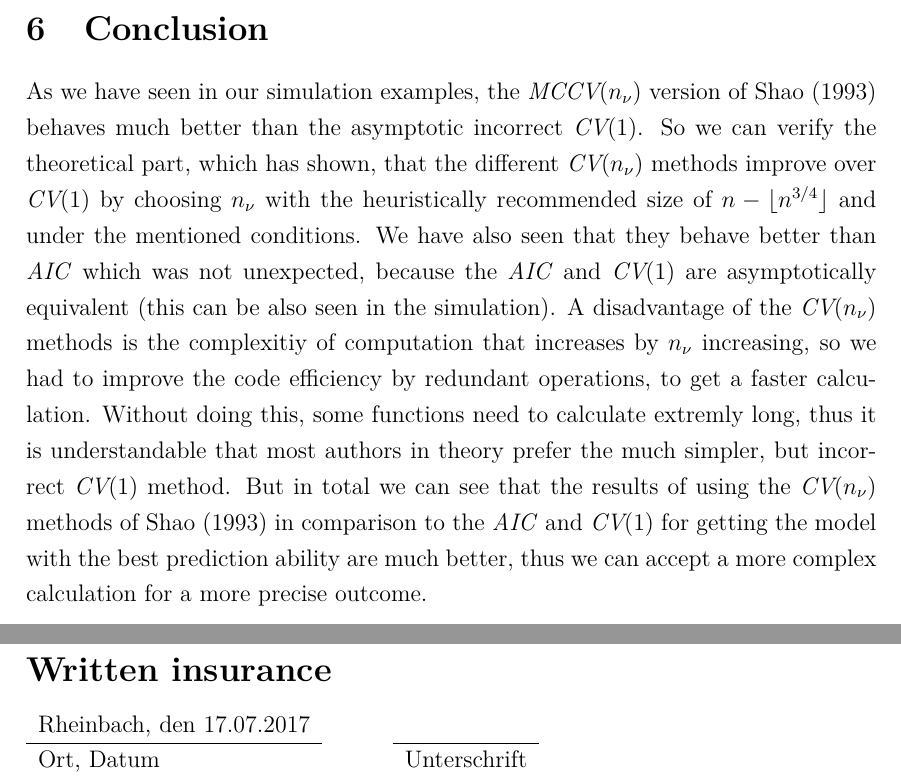
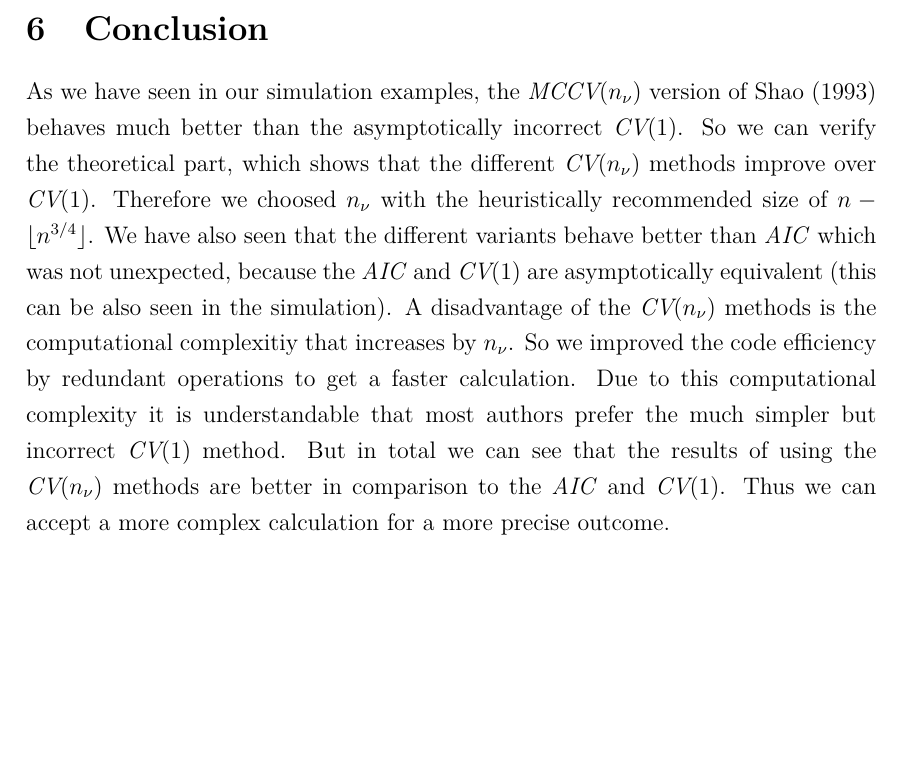
Before and after one commit to Christoph-Z/Research_Module, a LaTeX document (Paper/Research_Module_ES.tex, which reads Paper/Conclusion.tex): two parts of pages 21 and 66 of 66 before the commit and part of page 21 of 65 after it, the two joined at a grey line, cut so that both start at the same text, the shorter picture padded with empty space. Compiled offline with pdfLaTeX.

Commit message:
Written insurance raus
Conclusion fertig

```diff
--- a/Paper/Conclusion.tex
+++ b/Paper/Conclusion.tex
@@ -1,6 +1,6 @@
 \documentclass[Research_Module_ES.tex]{subfiles}
 \begin{document}
 \section{Conclusion}
-As we have seen in our simulation examples, the \textit{MCCV$(n_\nu)$} version of \cite{shao} behaves much better than the asymptotic incorrect \textit{CV$(1)$}. So we can verify the theoretical part, which has shown, that the different \textit{CV$(n_\nu)$} methods improve over \textit{CV$(1)$} by choosing $n_\nu$ with the heuristically recommended size of $n-\lfloor
-n^{3/4}\rfloor$ and under the mentioned conditions. We have also seen that they behave better than \textit{AIC} which was not unexpected, because the \textit{AIC} and \textit{CV$(1)$} are asymptotically equivalent (this can be also seen in the simulation). A disadvantage of the \textit{CV$(n_\nu)$} methods is the complexitiy of computation that increases by $n_\nu$ increasing, so we had to improve the code efficiency by redundant operations, to get a faster calculation. Without doing this, some functions need to calculate extremly long, thus it is understandable that most authors in theory prefer the much simpler, but incorrect \textit{CV$(1)$} method. But in total we can see that the results of using the \textit{CV$(n_\nu)$} methods of \cite{shao} in comparison to the \textit{AIC} and \textit{CV$(1)$} for getting the model with the best prediction ability are much better, thus we can accept a more complex calculation for a more precise outcome.
+As we have seen in our simulation examples, the \textit{MCCV$(n_\nu)$} version of \cite{shao} behaves much better than the asymptotically incorrect \textit{CV$(1)$}. So we can verify the theoretical part, which shows that the different \textit{CV$(n_\nu)$} methods improve over \textit{CV$(1)$}. Therefore we choosed $n_\nu$ with the heuristically recommended size of $n-\lfloor
+n^{3/4}\rfloor$. We have also seen that the different variants behave better than \textit{AIC} which was not unexpected, because the \textit{AIC} and \textit{CV$(1)$} are asymptotically equivalent (this can be also seen in the simulation). A disadvantage of the \textit{CV$(n_\nu)$} methods is the computational complexitiy that increases by $n_\nu$. So we improved the code efficiency by redundant operations to get a faster calculation. Due to this computational complexity it is understandable that most authors prefer the much simpler but incorrect \textit{CV$(1)$} method. But in total we can see that the results of using the \textit{CV$(n_\nu)$} methods are better in comparison to the \textit{AIC} and \textit{CV$(1)$}. Thus we can accept a more complex calculation for a more precise outcome.
 \end{document}
--- a/Paper/Research_Module_ES.tex
+++ b/Paper/Research_Module_ES.tex
@@ -150,19 +150,19 @@
 
 
 %Schriftliche Versicherung
-\newpage
-\section*{Written insurance}
-\addcontentsline{toc}{section}{Written insurance}
+%\newpage
+%\section*{Written insurance}
+%\addcontentsline{toc}{section}{Written insurance}
 
 
-\begin{tabular}{lp{2em}l}
+%\begin{tabular}{lp{2em}l}
 	%DATUM NOCHMAL PRÜFEN
-	Rheinbach, den 17.07.2017   &&
+	%Rheinbach, den 17.07.2017   &&
 	%UNTERSCHRIFT BEI PDF AKTIVIEREN
 	%\includegraphics[width=0.15\textwidth,height=40px]{unterschrift.jpg}
-	\\\cline{1-1}\cline{3-3}
-	Ort, Datum     && Unterschrift
-\end{tabular}
+%	\\\cline{1-1}\cline{3-3}
+%	Ort, Datum     && Unterschrift
+%\end{tabular}
 
 
 \end{document}
```
